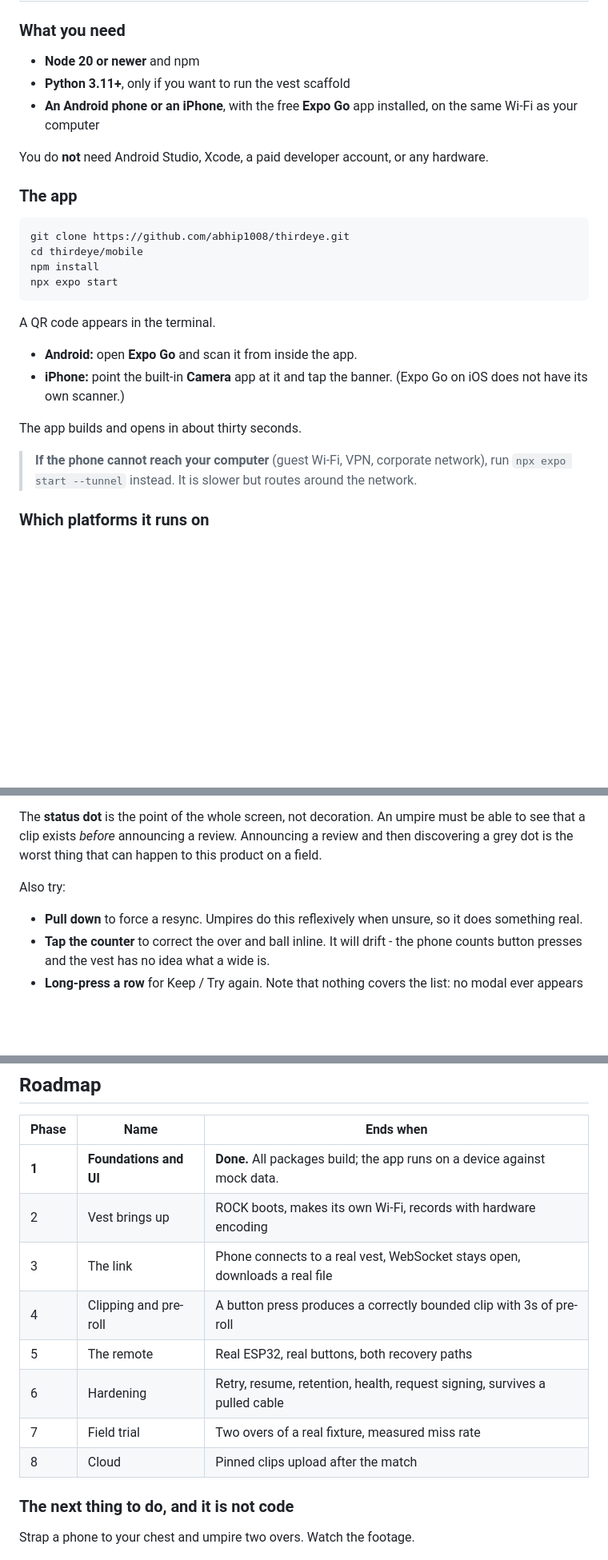
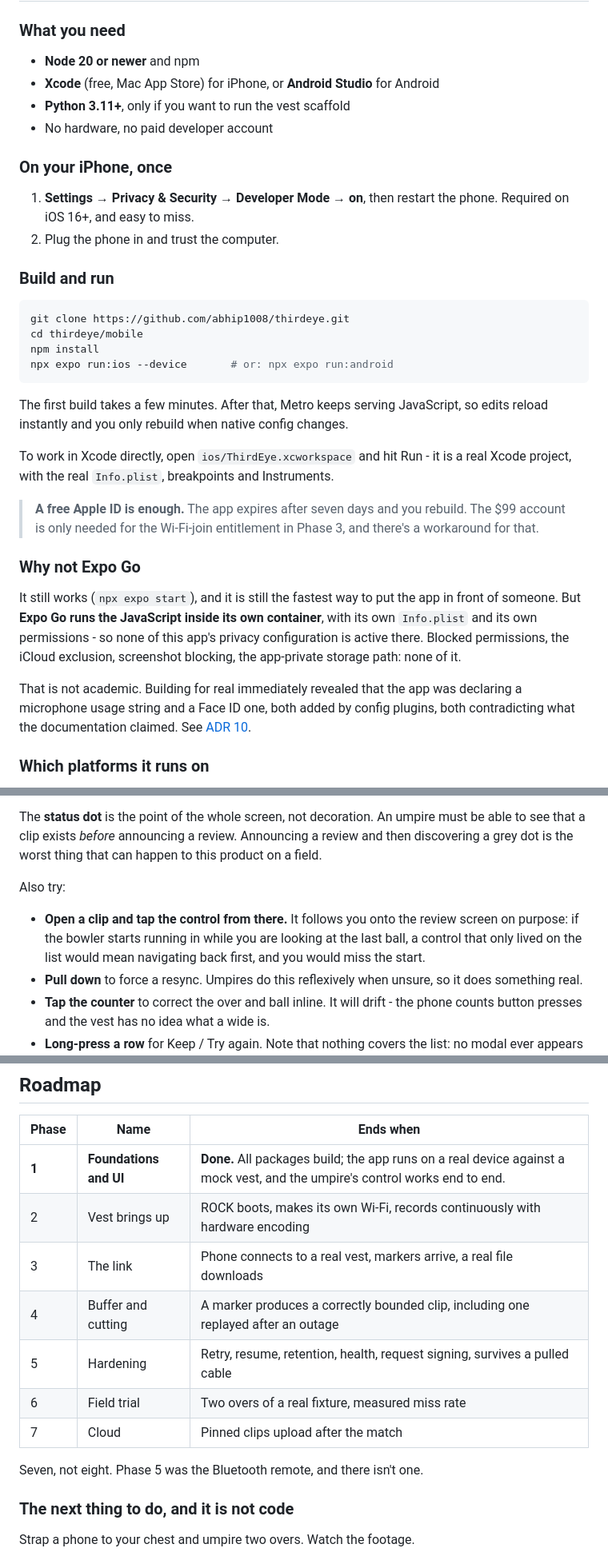
Before and after one commit to abhip1008/thirdeye, a Markdown page: README.md, 3 parts joined by grey strips. Shown at 80% size. GitHub-like rendering; blank space fills up the shorter version.

````diff
--- a/README.md
+++ b/README.md
@@ -151,33 +163,47 @@ Everything above is a Phase 1 acceptance item. Work through
 ### What you need
 
 - **Node 20 or newer** and npm
+- **Xcode** (free, Mac App Store) for iPhone, or **Android Studio** for Android
 - **Python 3.11+**, only if you want to run the vest scaffold
-- **An Android phone or an iPhone**, with the free **Expo Go** app installed,
-  on the same Wi-Fi as your computer
+- No hardware, no paid developer account
 
-You do **not** need Android Studio, Xcode, a paid developer account, or any
-hardware.
+### On your iPhone, once
 
-### The app
+1. **Settings → Privacy & Security → Developer Mode → on**, then restart the
+   phone. Required on iOS 16+, and easy to miss.
+2. Plug the phone in and trust the computer.
+
+### Build and run
 
 ```bash
 git clone https://github.com/abhip1008/thirdeye.git
 cd thirdeye/mobile
 npm install
-npx expo start
+npx expo run:ios --device       # or: npx expo run:android
 ```
 
-A QR code appears in the terminal.
+The first build takes a few minutes. After that, Metro keeps serving JavaScript,
+so edits reload instantly and you only rebuild when native config changes.
 
-- **Android:** open **Expo Go** and scan it from inside the app.
-- **iPhone:** point the built-in **Camera** app at it and tap the banner. (Expo
-  Go on iOS does not have its own scanner.)
+To work in Xcode directly, open `ios/ThirdEye.xcworkspace` and hit Run - it is a
+real Xcode project, with the real `Info.plist`, breakpoints and Instruments.
 
-The app builds and opens in about thirty seconds.
+> **A free Apple ID is enough.** The app expires after seven days and you
+> rebuild. The $99 account is only needed for the Wi-Fi-join entitlement in
+> Phase 3, and there's a workaround for that.
 
-> **If the phone cannot reach your computer** (guest Wi-Fi, VPN, corporate
-> network), run `npx expo start --tunnel` instead. It is slower but routes
-> around the network.
+### Why not Expo Go
+
+It still works (`npx expo start`), and it is still the fastest way to put the
+app in front of someone. But **Expo Go runs the JavaScript inside its own
+container**, with its own `Info.plist` and its own permissions - so none of this
+app's privacy configuration is active there. Blocked permissions, the iCloud
+exclusion, screenshot blocking, the app-private storage path: none of it.
+
+That is not academic. Building for real immediately revealed that the app was
+declaring a microphone usage string and a Face ID one, both added by config
+plugins, both contradicting what the documentation claimed. See
+[ADR 10](docs/decisions/0010-development-builds.md).
 
 ### Which platforms it runs on
 
@@ -262,6 +283,10 @@ a review and then discovering a grey dot is the worst thing that can happen to
 this product on a field.
 
 Also try:
+- **Open a clip and tap the control from there.** It follows you onto the review
+  screen on purpose: if the bowler starts running in while you are looking at the
+  last ball, a control that only lived on the list would mean navigating back
+  first, and you would miss the start.
 - **Pull down** to force a resync. Umpires do this reflexively when unsure, so it
   does something real.
 - **Tap the counter** to correct the over and ball inline. It will drift - the
@@ -487,14 +515,15 @@ hardware is ordered. They are policy questions, not engineering ones.
 
 | Phase | Name | Ends when |
 |---|---|---|
-| **1** | **Foundations and UI** | **Done.** All packages build; the app runs on a device against mock data. |
-| 2 | Vest brings up | ROCK boots, makes its own Wi-Fi, records with hardware encoding |
-| 3 | The link | Phone connects to a real vest, WebSocket stays open, downloads a real file |
-| 4 | Clipping and pre-roll | A button press produces a correctly bounded clip with 3s of pre-roll |
-| 5 | The remote | Real ESP32, real buttons, both recovery paths |
-| 6 | Hardening | Retry, resume, retention, health, request signing, survives a pulled cable |
-| 7 | Field trial | Two overs of a real fixture, measured miss rate |
-| 8 | Cloud | Pinned clips upload after the match |
+| **1** | **Foundations and UI** | **Done.** All packages build; the app runs on a real device against a mock vest, and the umpire's control works end to end. |
+| 2 | Vest brings up | ROCK boots, makes its own Wi-Fi, records continuously with hardware encoding |
+| 3 | The link | Phone connects to a real vest, markers arrive, a real file downloads |
+| 4 | Buffer and cutting | A marker produces a correctly bounded clip, including one replayed after an outage |
+| 5 | Hardening | Retry, resume, retention, health, request signing, survives a pulled cable |
+| 6 | Field trial | Two overs of a real fixture, measured miss rate |
+| 7 | Cloud | Pinned clips upload after the match |
+
+Seven, not eight. Phase 5 was the Bluetooth remote, and there isn't one.
 
 ### The next thing to do, and it is not code
 
````
Also changed, not shown: other parts of README.md (+38 -28 lines).
